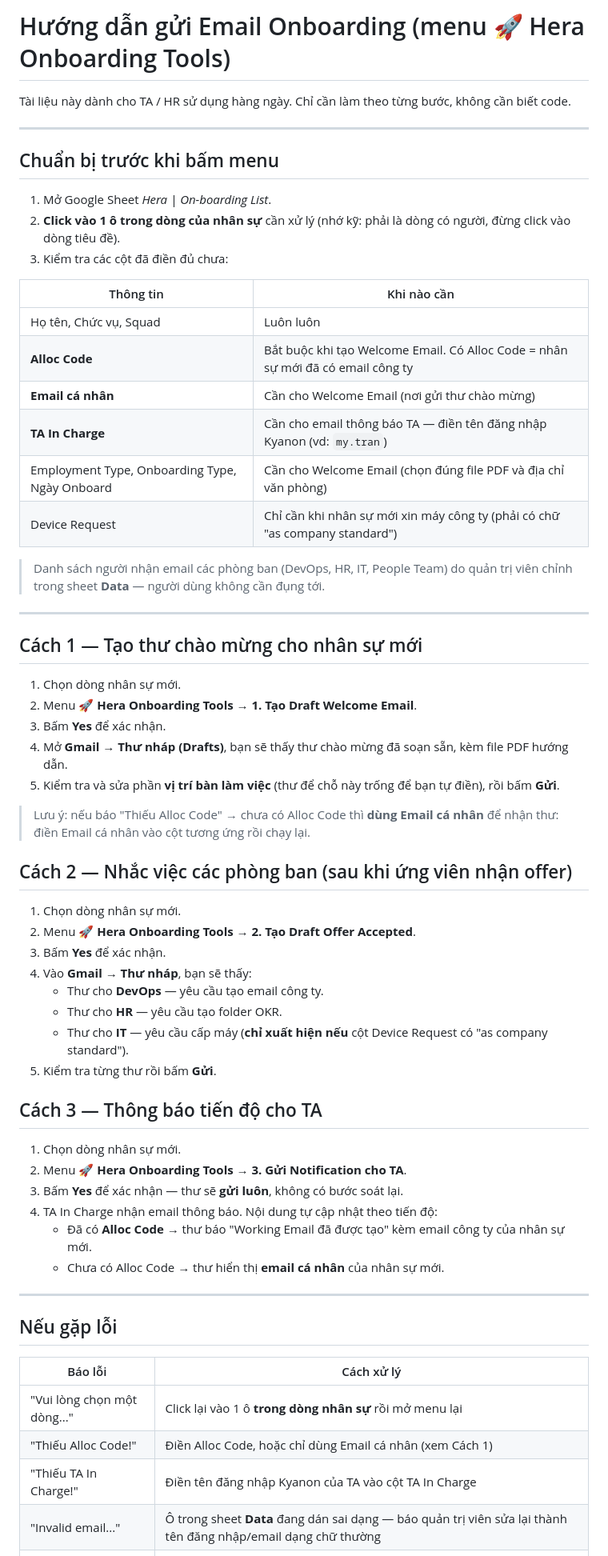
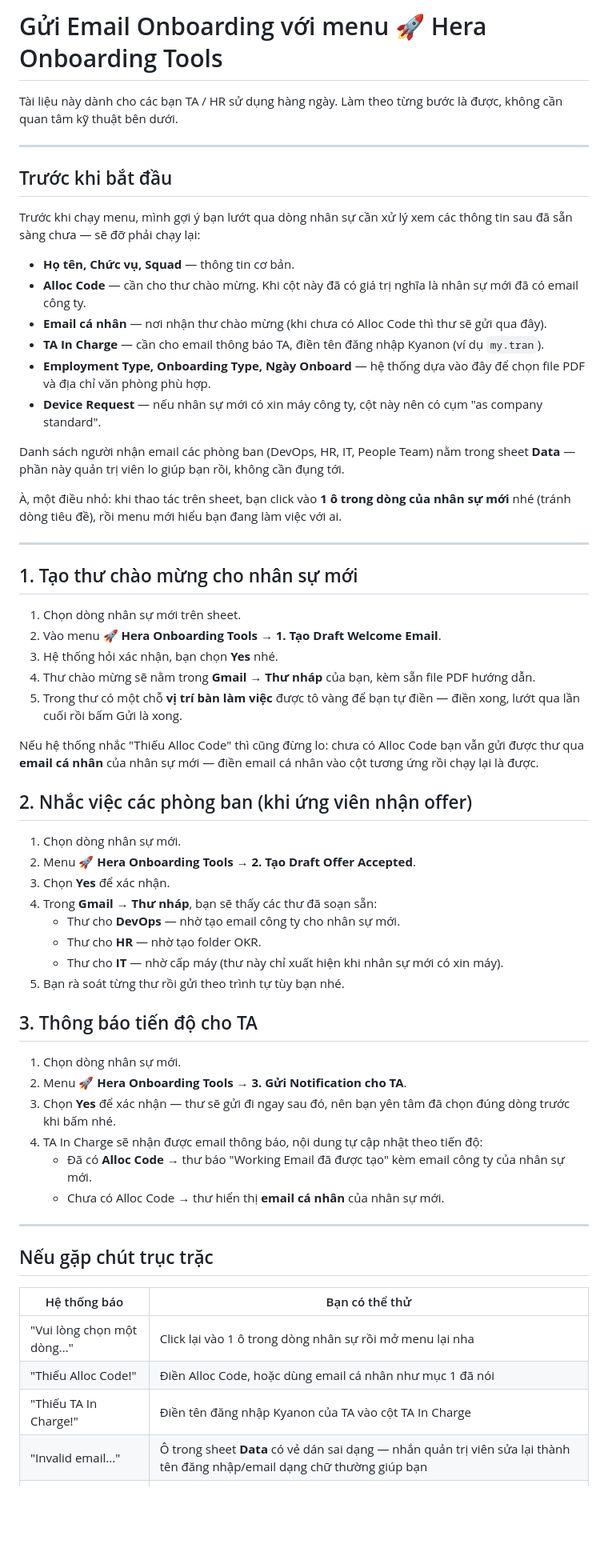
Before and after one commit to quangiscoding/hr-onboarding-appscript, a Markdown page: docs/UC03-huong-dan-su-dung-email-onboarding.md, the part around one of its changes. Shown at 80% size. GitHub-like rendering; blank space fills up the shorter version.

Commit message:
docs: soften UC03 guide wording for friendlier tone
🤖 Generated with Codebuff
Co-Authored-By: Codebuff <noreply@codebuff.com>

```diff
--- a/docs/UC03-huong-dan-su-dung-email-onboarding.md
+++ b/docs/UC03-huong-dan-su-dung-email-onboarding.md
@@ -1,66 +1,64 @@
-# Hướng dẫn gửi Email Onboarding (menu 🚀 Hera Onboarding Tools)
+# Gửi Email Onboarding với menu 🚀 Hera Onboarding Tools
 
-Tài liệu này dành cho TA / HR sử dụng hàng ngày. Chỉ cần làm theo từng bước, không cần biết code.
+Tài liệu này dành cho các bạn TA / HR sử dụng hàng ngày. Làm theo từng bước là được, không cần quan tâm kỹ thuật bên dưới.
 
 ---
 
-## Chuẩn bị trước khi bấm menu
+## Trước khi bắt đầu
 
-1. Mở Google Sheet *Hera | On-boarding List*.
-2. **Click vào 1 ô trong dòng của nhân sự** cần xử lý (nhớ kỹ: phải là dòng có người, đừng click vào dòng tiêu đề).
-3. Kiểm tra các cột đã điền đủ chưa:
+Trước khi chạy menu, mình gợi ý bạn lướt qua dòng nhân sự cần xử lý xem các thông tin sau đã sẵn sàng chưa — sẽ đỡ phải chạy lại:
 
-| Thông tin | Khi nào cần |
-|---|---|
-| Họ tên, Chức vụ, Squad | Luôn luôn |
-| **Alloc Code** | Bắt buộc khi tạo Welcome Email. Có Alloc Code = nhân sự mới đã có email công ty |
-| **Email cá nhân** | Cần cho Welcome Email (nơi gửi thư chào mừng) |
-| **TA In Charge** | Cần cho email thông báo TA — điền tên đăng nhập Kyanon (vd: `my.tran`) |
-| Employment Type, Onboarding Type, Ngày Onboard | Cần cho Welcome Email (chọn đúng file PDF và địa chỉ văn phòng) |
-| Device Request | Chỉ cần khi nhân sự mới xin máy công ty (phải có chữ "as company standard") |
+- **Họ tên, Chức vụ, Squad** — thông tin cơ bản.
+- **Alloc Code** — cần cho thư chào mừng. Khi cột này đã có giá trị nghĩa là nhân sự mới đã có email công ty.
+- **Email cá nhân** — nơi nhận thư chào mừng (khi chưa có Alloc Code thì thư sẽ gửi qua đây).
+- **TA In Charge** — cần cho email thông báo TA, điền tên đăng nhập Kyanon (ví dụ `my.tran`).
+- **Employment Type, Onboarding Type, Ngày Onboard** — hệ thống dựa vào đây để chọn file PDF và địa chỉ văn phòng phù hợp.
+- **Device Request** — nếu nhân sự mới có xin máy công ty, cột này nên có cụm "as company standard".
 
-> Danh sách người nhận email các phòng ban (DevOps, HR, IT, People Team) do quản trị viên chỉnh trong sheet **Data** — người dùng không cần đụng tới.
+Danh sách người nhận email các phòng ban (DevOps, HR, IT, People Team) nằm trong sheet **Data** — phần này quản trị viên lo giúp bạn rồi, không cần đụng tới.
+
+À, một điều nhỏ: khi thao tác trên sheet, bạn click vào **1 ô trong dòng của nhân sự mới** nhé (tránh dòng tiêu đề), rồi menu mới hiểu bạn đang làm việc với ai.
 
 ---
 
-## Cách 1 — Tạo thư chào mừng cho nhân sự mới
+## 1. Tạo thư chào mừng cho nhân sự mới
 
-1. Chọn dòng nhân sự mới.
-2. Menu **🚀 Hera Onboarding Tools** → **1. Tạo Draft Welcome Email**.
-3. Bấm **Yes** để xác nhận.
-4. Mở **Gmail → Thư nháp (Drafts)**, bạn sẽ thấy thư chào mừng đã soạn sẵn, kèm file PDF hướng dẫn.
-5. Kiểm tra và sửa phần **vị trí bàn làm việc** (thư để chỗ này trống để bạn tự điền), rồi bấm **Gửi**.
+1. Chọn dòng nhân sự mới trên sheet.
+2. Vào menu **🚀 Hera Onboarding Tools** → **1. Tạo Draft Welcome Email**.
+3. Hệ thống hỏi xác nhận, bạn chọn **Yes** nhé.
+4. Thư chào mừng sẽ nằm trong **Gmail → Thư nháp** của bạn, kèm sẵn file PDF hướng dẫn.
+5. Trong thư có một chỗ **vị trí bàn làm việc** được tô vàng để bạn tự điền — điền xong, lướt qua lần cuối rồi bấm Gửi là xong.
 
-> Lưu ý: nếu báo "Thiếu Alloc Code" → chưa có Alloc Code thì **dùng Email cá nhân** để nhận thư: điền Email cá nhân vào cột tương ứng rồi chạy lại.
+Nếu hệ thống nhắc "Thiếu Alloc Code" thì cũng đừng lo: chưa có Alloc Code bạn vẫn gửi được thư qua **email cá nhân** của nhân sự mới — điền email cá nhân vào cột tương ứng rồi chạy lại là được.
 
-## Cách 2 — Nhắc việc các phòng ban (sau khi ứng viên nhận offer)
+## 2. Nhắc việc các phòng ban (khi ứng viên nhận offer)
 
 1. Chọn dòng nhân sự mới.
 2. Menu **🚀 Hera Onboarding Tools** → **2. Tạo Draft Offer Accepted**.
-3. Bấm **Yes** để xác nhận.
-4. Vào **Gmail → Thư nháp**, bạn sẽ thấy:
-   - Thư cho **DevOps** — yêu cầu tạo email công ty.
-   - Thư cho **HR** — yêu cầu tạo folder OKR.
-   - Thư cho **IT** — yêu cầu cấp máy (**chỉ xuất hiện nếu** cột Device Request có "as company standard").
-5. Kiểm tra từng thư rồi bấm **Gửi**.
+3. Chọn **Yes** để xác nhận.
+4. Trong **Gmail → Thư nháp**, bạn sẽ thấy các thư đã soạn sẵn:
+   - Thư cho **DevOps** — nhờ tạo email công ty cho nhân sự mới.
+   - Thư cho **HR** — nhờ tạo folder OKR.
+   - Thư cho **IT** — nhờ cấp máy (thư này chỉ xuất hiện khi nhân sự mới có xin máy).
+5. Bạn rà soát từng thư rồi gửi theo trình tự tùy bạn nhé.
 
-## Cách 3 — Thông báo tiến độ cho TA
+## 3. Thông báo tiến độ cho TA
 
 1. Chọn dòng nhân sự mới.
 2. Menu **🚀 Hera Onboarding Tools** → **3. Gửi Notification cho TA**.
-3. Bấm **Yes** để xác nhận — thư sẽ **gửi luôn**, không có bước soát lại.
-4. TA In Charge nhận email thông báo. Nội dung tự cập nhật theo tiến độ:
+3. Chọn **Yes** để xác nhận — thư sẽ gửi đi ngay sau đó, nên bạn yên tâm đã chọn đúng dòng trước khi bấm nhé.
+4. TA In Charge sẽ nhận được email thông báo, nội dung tự cập nhật theo tiến độ:
    - Đã có **Alloc Code** → thư báo "Working Email đã được tạo" kèm email công ty của nhân sự mới.
    - Chưa có Alloc Code → thư hiển thị **email cá nhân** của nhân sự mới.
 
 ---
 
-## Nếu gặp lỗi
+## Nếu gặp chút trục trặc
 
-| Báo lỗi | Cách xử lý |
+| Hệ thống báo | Bạn có thể thử |
 |---|---|
-| "Vui lòng chọn một dòng..." | Click lại vào 1 ô **trong dòng nhân sự** rồi mở menu lại |
-| "Thiếu Alloc Code!" | Điền Alloc Code, hoặc chỉ dùng Email cá nhân (xem Cách 1) |
+| "Vui lòng chọn một dòng..." | Click lại vào 1 ô trong dòng nhân sự rồi mở menu lại nha |
+| "Thiếu Alloc Code!" | Điền Alloc Code, hoặc dùng email cá nhân như mục 1 đã nói |
 | "Thiếu TA In Charge!" | Điền tên đăng nhập Kyanon của TA vào cột TA In Charge |
-| "Invalid email..." | Ô trong sheet **Data** đang dán sai dạng — báo quản trị viên sửa lại thành tên đăng nhập/email dạng chữ thường |
+| "Invalid email..." | Ô trong sheet **Data** có vẻ dán sai dạng — nhắn quản trị viên sửa lại thành tên đăng nhập/email dạng chữ thường giúp bạn |
 | Menu không hiện ra | Refresh lại trang Google Sheet, đợi vài giây rồi thử lại |
```
Also changed, not shown: other parts of docs/UC03-huong-dan-su-dung-email-onboarding.md (+2 -2 lines).
